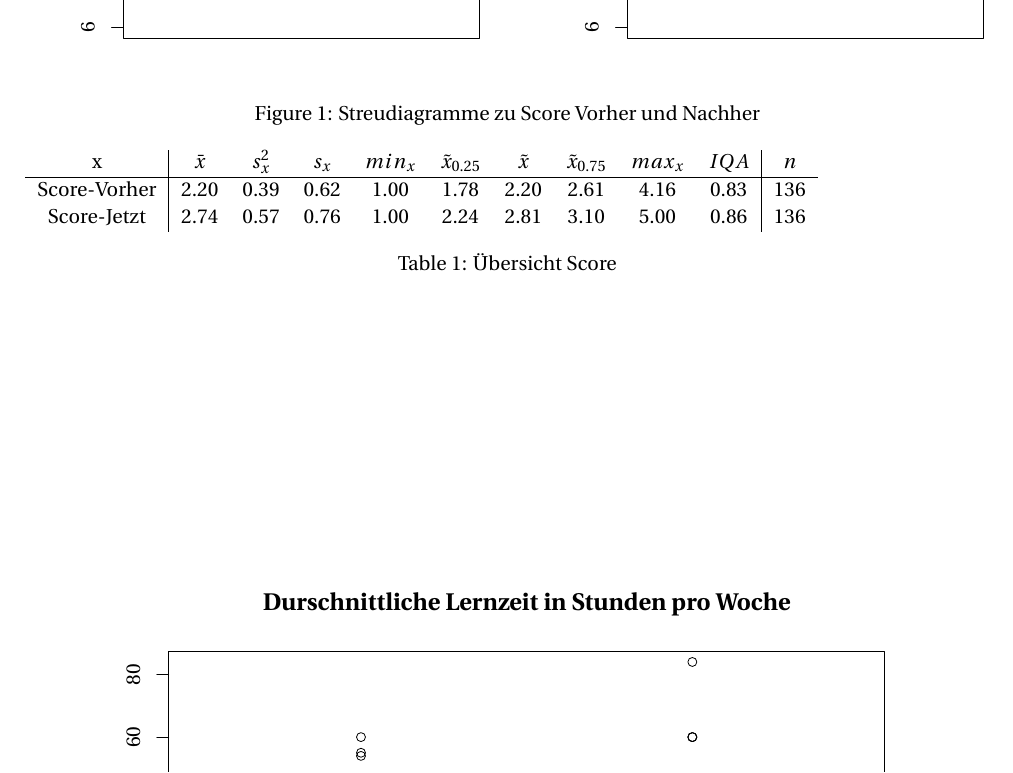
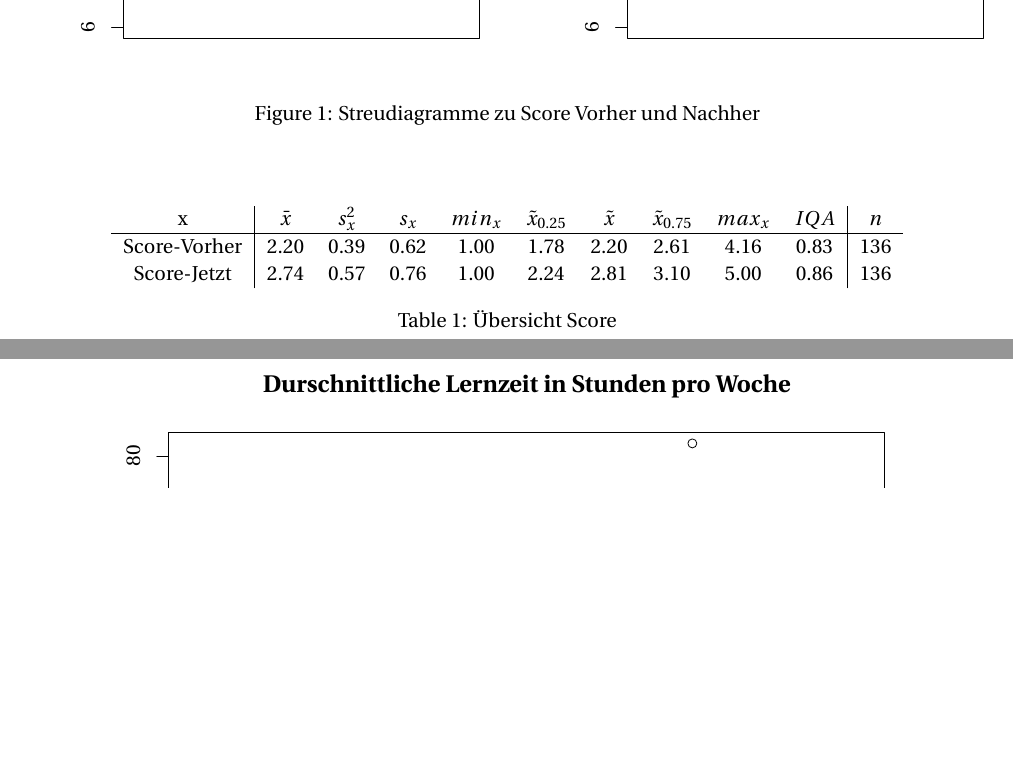
Before and after one commit to YannickMig/Bericht-ET, a LaTeX document (Bericht.tex): part of page 12 of 19 before the commit and two parts of pages 12 and 13 of 19 after it, the two joined at a grey line, cut so that both start at the same text, the shorter picture padded with empty space. Compiled offline with pdfLaTeX.

Commit message:
nochmal tabelle

```diff
--- a/Bericht.tex
+++ b/Bericht.tex
@@ -165,9 +165,10 @@ Die ordinalskalierten Daten, also aus den Fragen 5 bis 9, wurden bei der weitere
 \vspace{-2cm}
 \caption{Streudiagramme zu Score Vorher und Nachher}}
 
-
+\vspace{1cm}
 \end{figure}
 \begin{table}[]
+	\centering
 	\begin{tabular}{c|ccccccccc|c}
 		x & $\bar{x}$ & $s_x^2$ & $s_x$ & $min_x$ & $\tilde{x}_{0.25}$ & $\tilde{x}$ & $\tilde{x}_{0.75}$ & $max_x$ & $IQA$ & $n$ \\ \hline
 		Score-Vorher & 2.20 & 0.39 & 0.62 & 1.00 & 1.78 & 2.20 & 2.61 & 4.16 & 0.83 & 136 \\
```
Also changed, not shown: Bericht.pdf, 3 other files.
